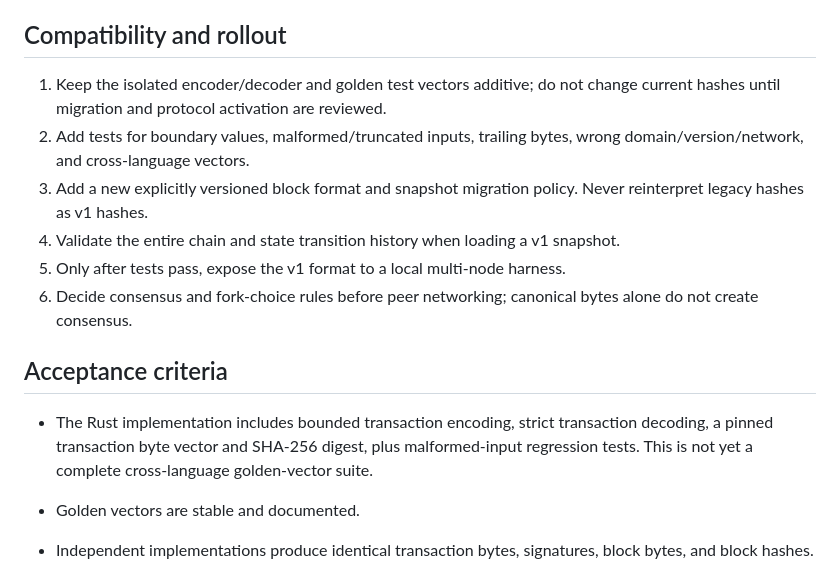
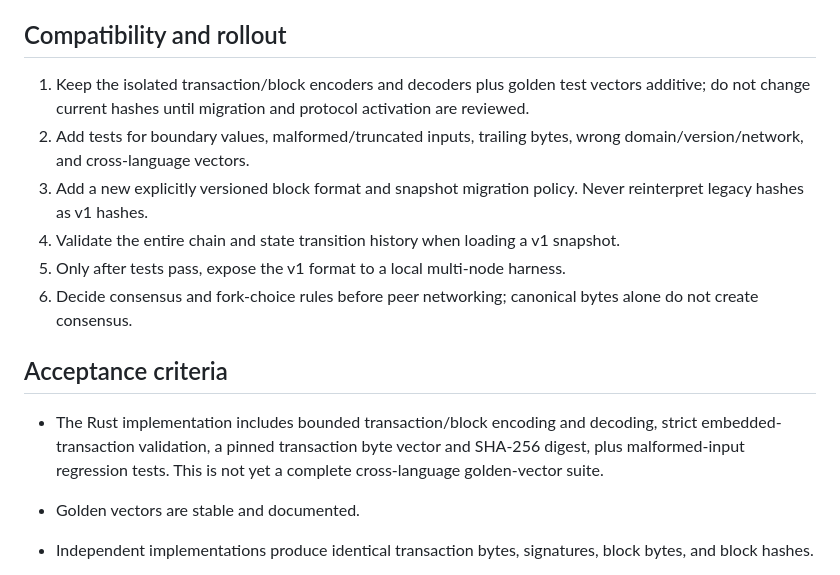
Before and after one commit to Serega40in/QUN, a Markdown page: core/CANONICAL_ENCODING_V1.md, the part around the change. Rendered like a GitHub page.

Commit message:
docs(core): include block decoder in implementation status

```diff
--- a/core/CANONICAL_ENCODING_V1.md
+++ b/core/CANONICAL_ENCODING_V1.md
@@ -61,7 +61,7 @@ The block identifier is SHA-256 of this payload. Genesis parameters and genesis
 
 ## Compatibility and rollout
 
-1. Keep the isolated encoder/decoder and golden test vectors additive; do not change current hashes until migration and protocol activation are reviewed.
+1. Keep the isolated transaction/block encoders and decoders plus golden test vectors additive; do not change current hashes until migration and protocol activation are reviewed.
 2. Add tests for boundary values, malformed/truncated inputs, trailing bytes, wrong domain/version/network, and cross-language vectors.
 3. Add a new explicitly versioned block format and snapshot migration policy. Never reinterpret legacy hashes as v1 hashes.
 4. Validate the entire chain and state transition history when loading a v1 snapshot.
@@ -70,7 +70,7 @@ The block identifier is SHA-256 of this payload. Genesis parameters and genesis
 
 ## Acceptance criteria
 
-- The Rust implementation includes bounded transaction encoding, strict transaction decoding, a pinned transaction byte vector and SHA-256 digest, plus malformed-input regression tests. This is not yet a complete cross-language golden-vector suite.
+- The Rust implementation includes bounded transaction/block encoding and decoding, strict embedded-transaction validation, a pinned transaction byte vector and SHA-256 digest, plus malformed-input regression tests. This is not yet a complete cross-language golden-vector suite.
 
 - Golden vectors are stable and documented.
 - Independent implementations produce identical transaction bytes, signatures, block bytes, and block hashes.
```
